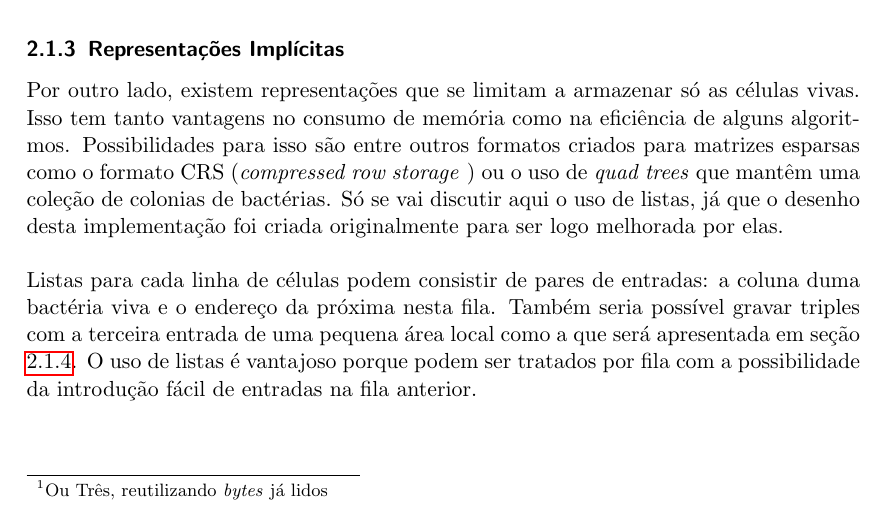
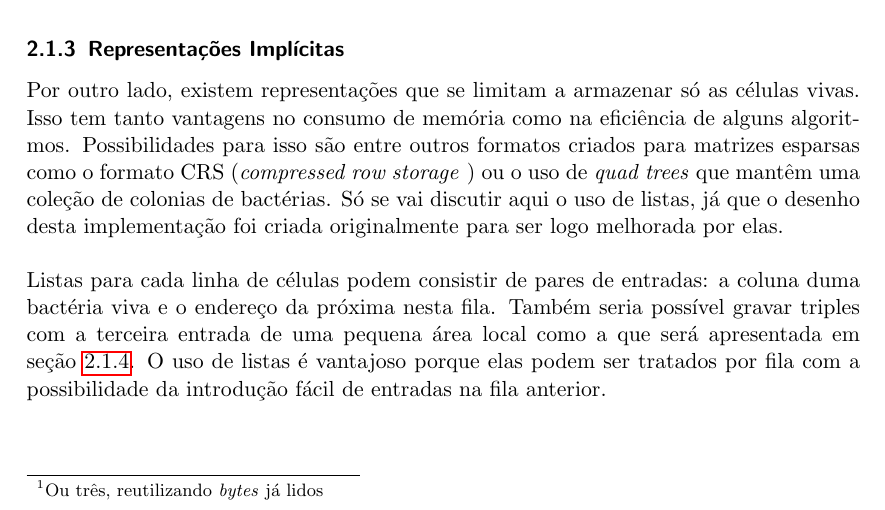
Before and after one commit to theHamsta/GameOfLife-MPI, a LaTeX document (relatorio/main.tex, which reads relatorio/input/2.1_repesentacao.tex): part of page 3 of 8, cut so that both start at the same text. Compiled offline with pdfLaTeX.

Commit message:
FINAL COMMIT

```diff
--- a/relatorio/input/2.1_repesentacao.tex
+++ b/relatorio/input/2.1_repesentacao.tex
@@ -1,7 +1,7 @@
 Existem vários maneiras de representar o estado atual do tabuleiro. Elas têm varias vantagens e desvantagens considerando consumação de memoria, utilização dos \textit{caches}, número de acessos necessários para calcular a próxima geração e também no rendimento do algoritmo a ser utilizado. Nesta seção, śo se apresentarão umas dessas possibilidades. Uma discussão mais detalhada das suas propriedades para diferentes aspectos do algoritmo seguirá nas seções seguintes.\\
 
 \subsubsection{Representação Explícita}
-Na representação mais simples, grava-se os estados das células numa matriz de tipo \textit{byte}. Cada \textit{byte} pode assumir os valores 0 e 1, ou seja vivo e morto. Obviamente, este método não muito é eficiente, já que sete \textit{bits} permanecem não usados. Além disso, precisa-se de nove acessos à memória\footnote{Ou Três, reutilizando \textit{bytes} já lidos} para determinar e um acesso para gravar o próximo estado de cada célula. Para evitar ditas desvantagens, pode-se usar um \textit{bit} só por estado a ser gravado. De este modo, é possível ler mais que uma célula à vez, dependendo do tamanho dos registros do CPU. Outra ventagem é a possibilidade de usar instruções lógicas  para contar o numero de vizinhos vivos tal como usar os \textit{bits} diretamente como índex de uma \textit{Look Up Table (LUT)} para averiguar o destino de vários células à vez.\\
+Na representação mais simples, grava-se os estados das células numa matriz de tipo \textit{byte}. Cada \textit{byte} pode assumir os valores 0 e 1, ou seja vivo e morto. Obviamente, este método não muito é eficiente, já que sete \textit{bits} permanecem não usados. Além disso, precisa-se de nove acessos à memória\footnote{Ou três, reutilizando \textit{bytes} já lidos} para determinar e um acesso para gravar o próximo estado de cada célula. Para evitar ditas desvantagens, pode-se usar um \textit{bit} só por estado a ser gravado. De este modo, é possível ler mais que uma célula à vez, dependendo do tamanho dos registros do CPU. Outra ventagem é a possibilidade de usar instruções lógicas  para contar o numero de vizinhos vivos tal como usar os \textit{bits} diretamente como índex de uma \textit{Look Up Table (LUT)} para averiguar o destino de vários células à vez.\\
 
 \subsubsection{Representação Explícita com Informações sobre a Vizinhança}
 Embora um \textit{bit} por célula seja o modo mais compacto de gravar o tabuleiro, existem técnicas que introduzem mais redundância para acelerar possíveis algoritmos. Uma possibilidade é armazenar vizinhança junta com os estados atuais. Isso basa-se na heurística que a maioria das células não muda numa ronda do jogo. De tal forma, pode-se avançar rapidamente por grandes partes do tabuleiro utilizando poucas operações simples. Por outro lado, será preciso uma atualização das vizinhanças em caso das células que mudam o seu estado. Também cresce o consumo de memória: 9 bit por cada célula, devido ao armazenamento redundante.\\
@@ -11,7 +11,7 @@ Embora um \textit{bit} por célula seja o modo mais compacto de gravar o tabulei
 
 Por outro lado, existem representações que se limitam a armazenar só as células vivas. Isso tem tanto vantagens no consumo de memória como na eficiência de alguns algoritmos. Possibilidades para isso são entre outros formatos criados para matrizes esparsas como o formato CRS (\textit{compressed row storage }) ou o uso de \textit{quad trees} que mantêm uma coleção de colonias de bactérias. Só se vai discutir aqui o uso de listas, já  que o desenho desta implementação foi criada originalmente para ser logo  melhorada por elas. \\
 
-Listas para cada linha de células podem consistir de pares de entradas: a coluna duma bactéria viva e o endereço da próxima nesta fila. Também seria possível gravar triples com a terceira entrada de uma pequena área local como a que será apresentada em seção \ref{sec:representacao_usada}. O uso de listas é vantajoso porque podem ser tratados por fila com a possibilidade da introdução fácil de entradas na fila anterior.
+Listas para cada linha de células podem consistir de pares de entradas: a coluna duma bactéria viva e o endereço da próxima nesta fila. Também seria possível gravar triples com a terceira entrada de uma pequena área local como a que será apresentada em seção \ref{sec:representacao_usada}. O uso de listas é vantajoso porque elas podem ser tratados por fila com a possibilidade da introdução fácil de entradas na fila anterior.
 
 
 \subsubsection{Representação Usada}
```
